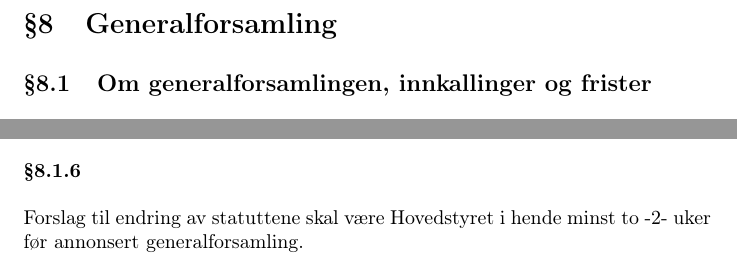
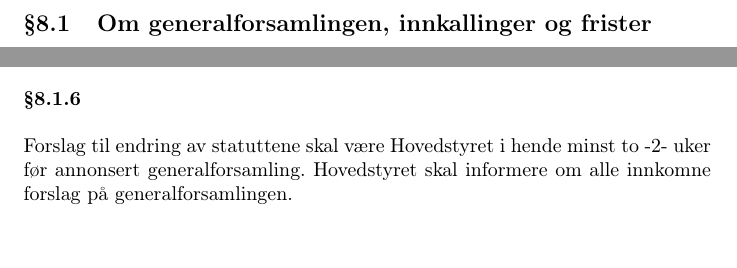
Before and after one commit to abakus-ntnu/statutter, a LaTeX document (abakus-statutter.tex, which reads abakus-statutter/08-generalforsamling.tex): two parts of page 8 of 15 before the commit and two parts of page 8 of 16 after it, joined at a grey line, cut at the place of the change. Compiled offline with pdfLaTeX.

Commit message:
Denne endringen vil tvinge Hovedstyret til å informere om inkomne forslag

```diff
--- a/abakus-statutter/08-generalforsamling.tex
+++ b/abakus-statutter/08-generalforsamling.tex
@@ -26,7 +26,8 @@ av valget, såfremt en slik kandidat stiller til valg.
 
 \subsubsection{}
 Forslag til endring av statuttene skal være Hovedstyret i hende minst to -2-
-uker før annonsert generalforsamling.
+uker før annonsert generalforsamling. Hovedstyret skal informere om alle innkomne
+forslag på generalforsamlingen.
 
 \subsubsection{}
 Komiteene må ha sine nye styrekandidater klare minst to -2- uker før ordinær
```
